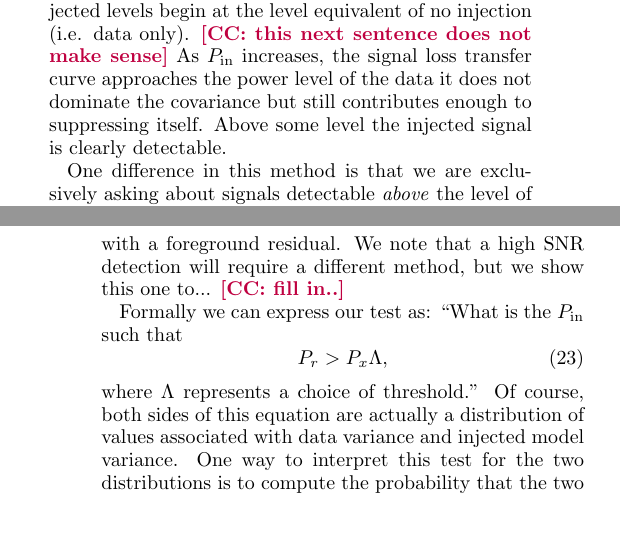
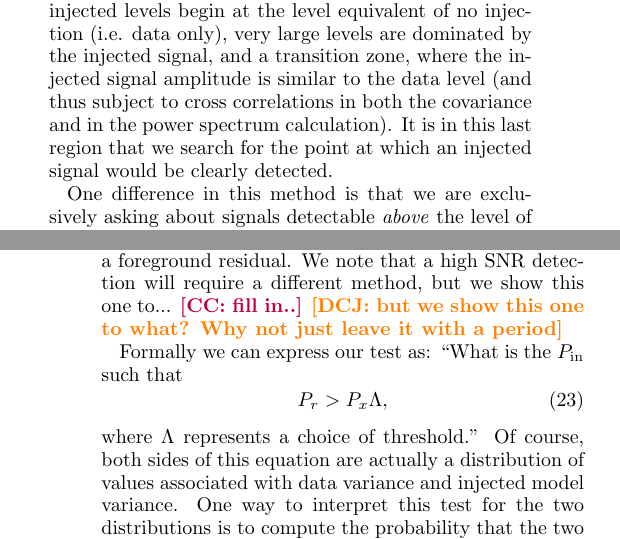
Before and after one commit to carinacheng/PAPERMethods_paper, a LaTeX paper (PAPER.tex): two parts of the columns of pages 16 and 18 of 27, joined at a grey line, cut so that both start at the same text. Compiled offline with pdfLaTeX.

Commit message:
small changes

```diff
--- a/PAPER.tex
+++ b/PAPER.tex
@@ -1164,9 +1164,9 @@ One of the main difficulties in defining a signal loss procedure is in the inter
 
 For Method \#1, we used $P_{\rm out}$ as the output of interest. For that method, we had asked the question ``What is the input power associated with an excess similar in amplitude to the data power spectrum?" For this second method, we rephrase the question to: ``At what point would an injected signal be detectable at significant levels?". Instead of looking at $P_{\rm out}$, we now use $P_{r}$, the weighted power spectrum of the data plus signal, as the output of interest.
 
-This question is phrased visually in Figure \ref{fig:Pr_vs_Pin}. In the 2D space relating total $P_r$ to injected $P_{\rm in}$, very small injected levels begin at the level equivalent of no injection (i.e. data only). \cc{this next sentence does not make sense} As $P_{\rm in}$ increases, the signal loss transfer curve approaches the power level of the data it does not dominate the covariance but still contributes enough to suppressing itself. Above some level the injected signal is clearly detectable.
-
-One difference in this method is that we are exclusively asking about signals detectable \emph{above} the level of the observed data. Thus it is explicitly limited to placing an upper limit, even if in some $k$-modes one has actual detections above the noise.  This might be seen as more conservative, however, a similar assumption has already been made when choosing to down-weight the data using itself. In such a down-weighting step, one has assumed that significant excess power is associated with a foreground residual. We note that a high SNR detection will require a different method, but we show this one to... \cc{fill in..}
+This question is phrased visually in Figure \ref{fig:Pr_vs_Pin}. In the 2D space relating total $P_r$ to injected $P_{\rm in}$, very small injected levels begin at the level equivalent of no injection (i.e. data only), very large levels are dominated by the injected signal, and a transition zone, where the injected signal amplitude is similar to the data level (and thus subject to cross correlations in both the covariance and in the power spectrum calculation).  It is in this last region that we search for the point at which an injected signal would be clearly detected.
+
+One difference in this method is that we are exclusively asking about signals detectable \emph{above} the level of the observed data. Thus it is explicitly limited to placing an upper limit, even if in some $k$-modes one has actual detections above the noise.  This might be seen as more conservative, however, a similar assumption has already been made when choosing to down-weight the data using itself. In such a down-weighting step, one has assumed that significant excess power is associated with a foreground residual. We note that a high SNR detection will require a different method, but we show this one to... \cc{fill in..} \dcj{but we show this one to what?  Why not just leave it with a period}
 
 Formally we can express our test as: ``What is the $P_{\rm in}$ such that
 \begin{equation}
```
